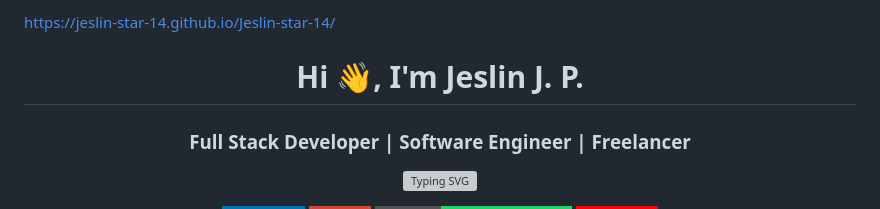
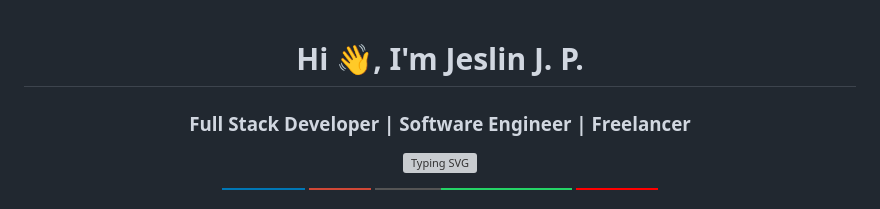
Before and after one commit to jeslin-star-14/Jeslin-star-14, a Markdown page: README.md, the part around the change. GitHub-like rendering; badges without logos; grey boxes are pictures that could not be loaded.

Commit message:
changes the thing

```diff
--- a/README.md
+++ b/README.md
@@ -1,4 +1,4 @@
-https://jeslin-star-14.github.io/Jeslin-star-14/
+
 <h1 align="center">Hi 👋, I'm Jeslin J. P.</h1>
 <h3 align="center">Full Stack Developer | Software Engineer | Freelancer</h3>
 
```
